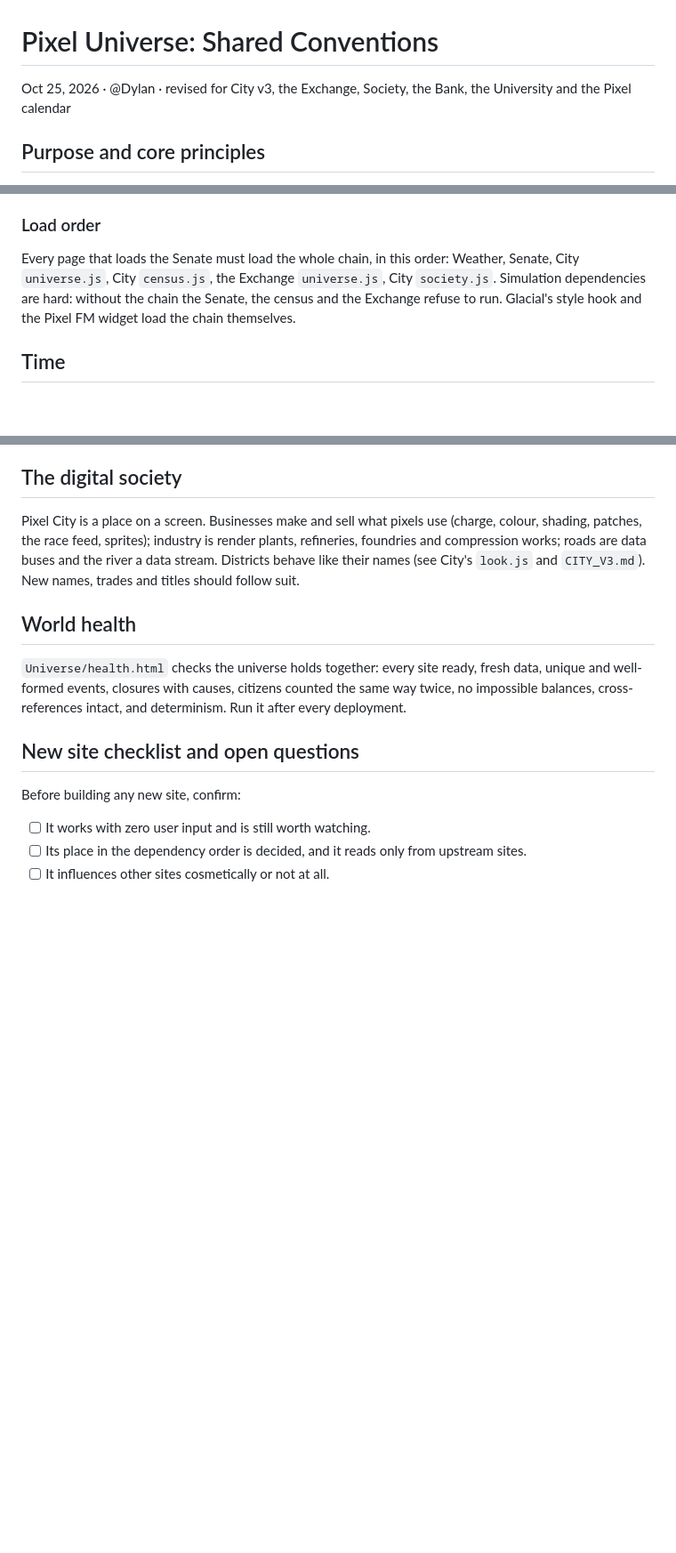
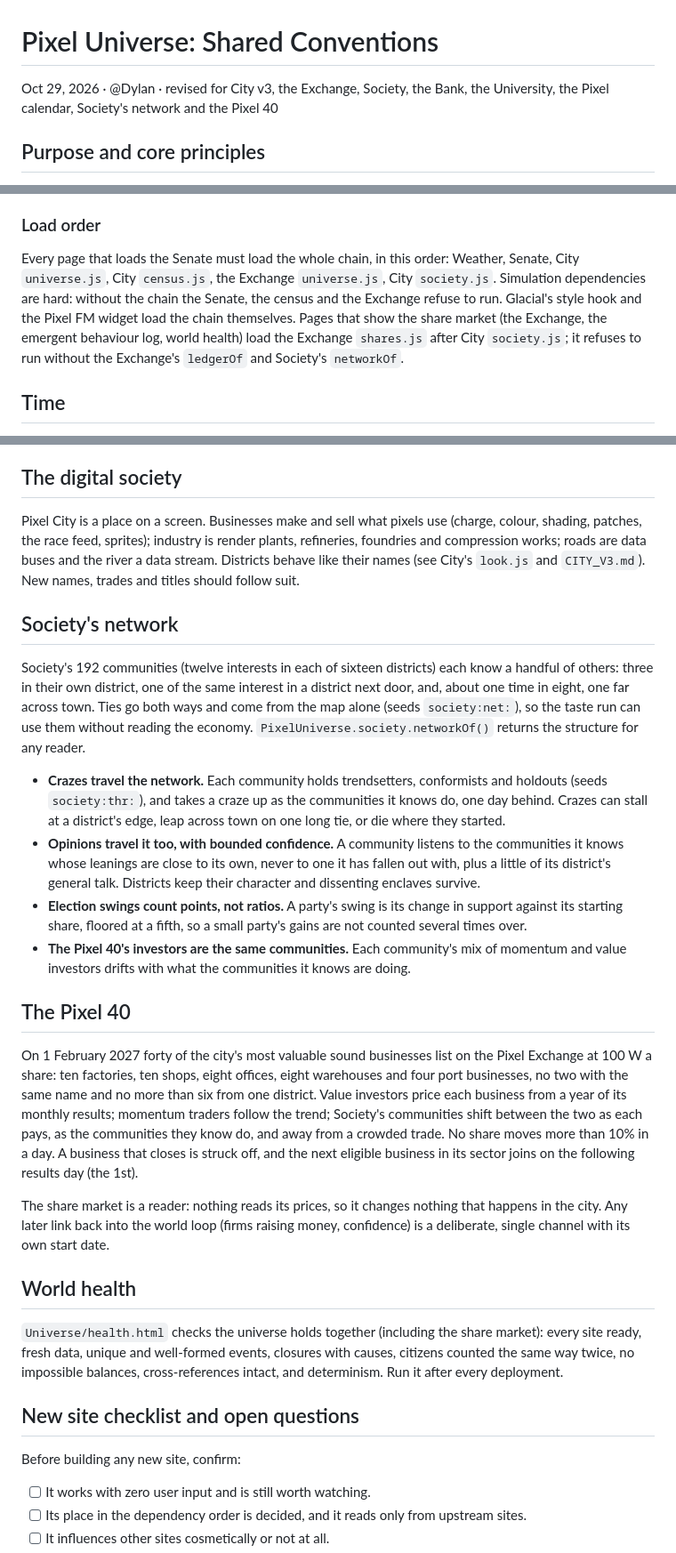
Before and after one commit to DVExperiments/Universe, a Markdown page: docs/Pixel_Universe_Shared_Conventions.md, 3 parts joined by grey strips. Shown at 89% size. Drawn GitHub-style; blank space fills up the shorter version.

```diff
--- a/docs/Pixel_Universe_Shared_Conventions.md
+++ b/docs/Pixel_Universe_Shared_Conventions.md
@@ -1,6 +1,6 @@
 # Pixel Universe: Shared Conventions
 
-Oct 25, 2026 · @Dylan · revised for City v3, the Exchange, Society, the Bank, the University and the Pixel calendar
+Oct 29, 2026 · @Dylan · revised for City v3, the Exchange, Society, the Bank, the University, the Pixel calendar, Society's network and the Pixel 40
 
 ## Purpose and core principles
 
@@ -51,7 +52,7 @@ Since Society, the world loop is wider: the Senate reads Society (elections, a f
 
 ### Load order
 
-Every page that loads the Senate must load the whole chain, in this order: Weather, Senate, City `universe.js`, City `census.js`, the Exchange `universe.js`, City `society.js`. Simulation dependencies are hard: without the chain the Senate, the census and the Exchange refuse to run. Glacial's style hook and the Pixel FM widget load the chain themselves.
+Every page that loads the Senate must load the whole chain, in this order: Weather, Senate, City `universe.js`, City `census.js`, the Exchange `universe.js`, City `society.js`. Simulation dependencies are hard: without the chain the Senate, the census and the Exchange refuse to run. Glacial's style hook and the Pixel FM widget load the chain themselves. Pages that show the share market (the Exchange, the emergent behaviour log, world health) load the Exchange `shares.js` after City `society.js`; it refuses to run without the Exchange's `ledgerOf` and Society's `networkOf`.
 
 ## Time
 
@@ -284,9 +285,24 @@ Every site should look and sound like it belongs to Glacial.
 
 Pixel City is a place on a screen. Businesses make and sell what pixels use (charge, colour, shading, patches, the race feed, sprites); industry is render plants, refineries, foundries and compression works; roads are data buses and the river a data stream. Districts behave like their names (see City's `look.js` and `CITY_V3.md`). New names, trades and titles should follow suit.
 
+## Society's network
+
+Society's 192 communities (twelve interests in each of sixteen districts) each know a handful of others: three in their own district, one of the same interest in a district next door, and, about one time in eight, one far across town. Ties go both ways and come from the map alone (seeds `society:net:`), so the taste run can use them without reading the economy. `PixelUniverse.society.networkOf()` returns the structure for any reader.
+
+- **Crazes travel the network.** Each community holds trendsetters, conformists and holdouts (seeds `society:thr:`), and takes a craze up as the communities it knows do, one day behind. Crazes can stall at a district's edge, leap across town on one long tie, or die where they started.
+- **Opinions travel it too, with bounded confidence.** A community listens to the communities it knows whose leanings are close to its own, never to one it has fallen out with, plus a little of its district's general talk. Districts keep their character and dissenting enclaves survive.
+- **Election swings count points, not ratios.** A party's swing is its change in support against its starting share, floored at a fifth, so a small party's gains are not counted several times over.
+- **The Pixel 40's investors are the same communities.** Each community's mix of momentum and value investors drifts with what the communities it knows are doing.
+
+## The Pixel 40
+
+On 1 February 2027 forty of the city's most valuable sound businesses list on the Pixel Exchange at 100 W a share: ten factories, ten shops, eight offices, eight warehouses and four port businesses, no two with the same name and no more than six from one district. Value investors price each business from a year of its monthly results; momentum traders follow the trend; Society's communities shift between the two as each pays, as the communities they know do, and away from a crowded trade. No share moves more than 10% in a day. A business that closes is struck off, and the next eligible business in its sector joins on the following results day (the 1st).
+
+The share market is a reader: nothing reads its prices, so it changes nothing that happens in the city. Any later link back into the world loop (firms raising money, confidence) is a deliberate, single channel with its own start date.
+
 ## World health
 
-`Universe/health.html` checks the universe holds together: every site ready, fresh data, unique and well-formed events, closures with causes, citizens counted the same way twice, no impossible balances, cross-references intact, and determinism. Run it after every deployment.
+`Universe/health.html` checks the universe holds together (including the share market): every site ready, fresh data, unique and well-formed events, closures with causes, citizens counted the same way twice, no impossible balances, cross-references intact, and determinism. Run it after every deployment.
 
 ## New site checklist and open questions
 
```
Also changed, not shown: other parts of docs/Pixel_Universe_Shared_Conventions.md (+3 -2 lines).
